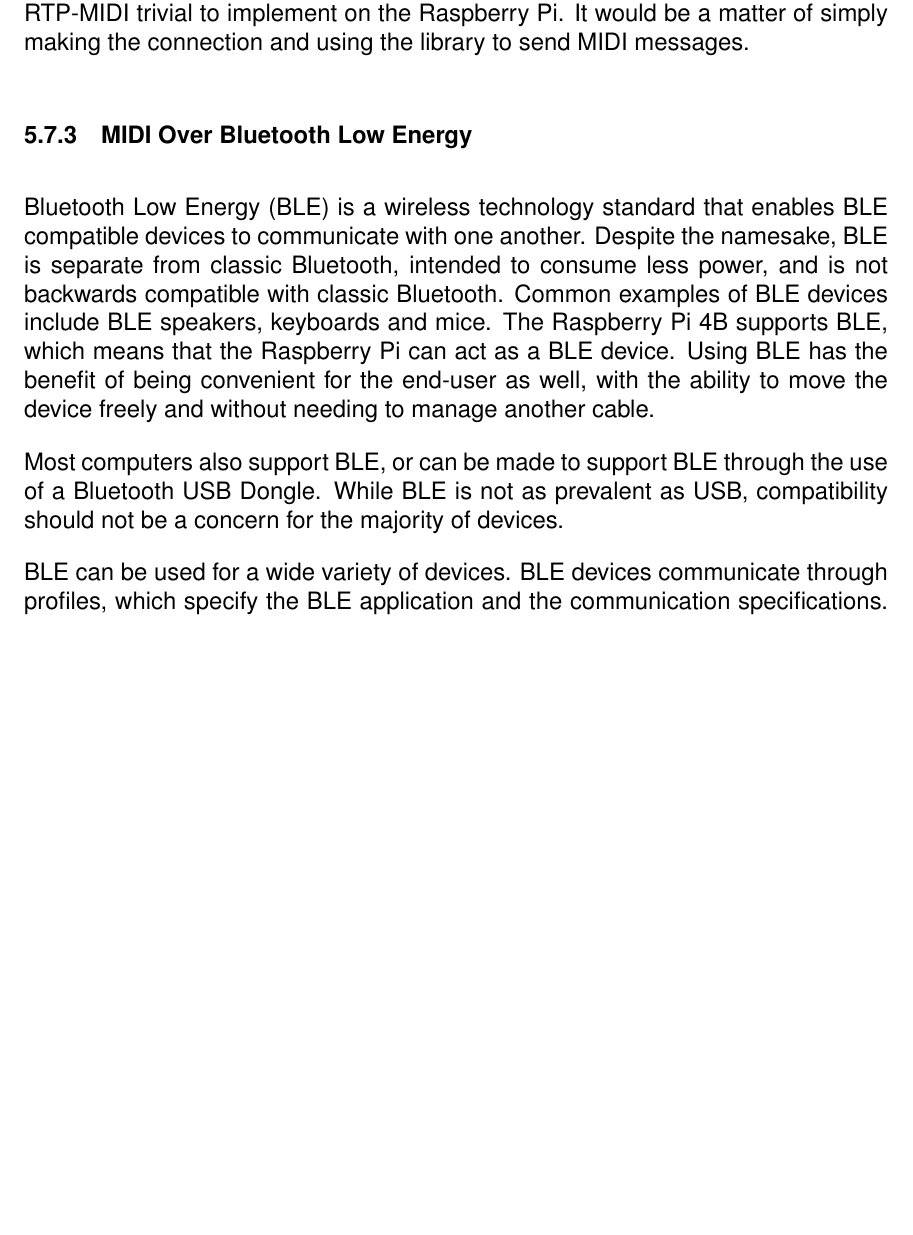
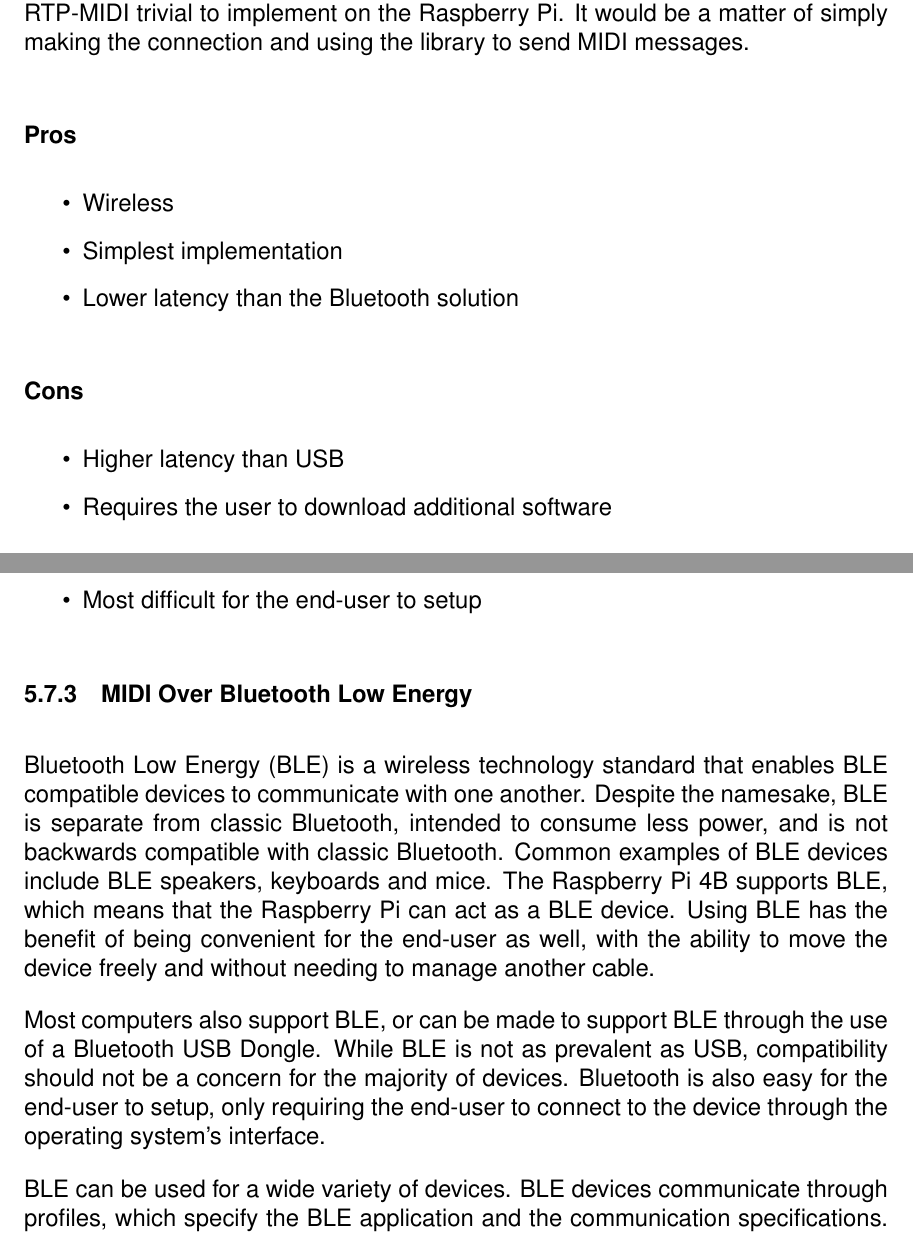
Before and after one commit to sam-sam98/MIDI-Autofill, a LaTeX document (final-design-document/finaldesigndoc.tex, which reads final-design-document/research.tex): part of page 33 of 59 before the commit and two parts of pages 33 and 34 of 60 after it, the two joined at a grey line, cut so that both start at the same text, the shorter picture padded with empty space. Compiled offline with pdfLaTeX.

Commit message:
Add pros and cons for each connection technology

```diff
--- a/final-design-document/research.tex
+++ b/final-design-document/research.tex
@@ -804,6 +818,22 @@ is a NodeJS library called \url{node-rtpmidi} which would make RTP-MIDI trivial
 implement on the Raspberry Pi. It would be a matter of simply making the connection and
 using the library to send MIDI messages.
 
+\paragraph{Pros}
+
+\begin{itemize}
+  \item Wireless
+  \item Simplest implementation
+  \item Lower latency than the Bluetooth solution
+\end{itemize}
+
+\paragraph{Cons}
+
+\begin{itemize}
+  \item Higher latency than USB
+  \item Requires the user to download additional software
+  \item Most difficult for the end-user to setup
+\end{itemize}
+
 \subsubsection{MIDI Over Bluetooth Low Energy}
 
 Bluetooth Low Energy (BLE) is a wireless technology standard that enables BLE compatible
@@ -816,7 +846,9 @@ ability to move the device freely and without needing to manage another cable.
 
 Most computers also support BLE, or can be made to support BLE through the use of a
 Bluetooth USB Dongle. While BLE is not as prevalent as USB, compatibility should not be a
-concern for the majority of devices.
+concern for the majority of devices. Bluetooth is also easy for the end-user to setup,
+only requiring the end-user to connect to the device through the operating system's
+interface.
 
 BLE can be used for a wide variety of devices. BLE devices communicate through profiles,
 which specify the BLE  application and the communication specifications. There is a long
```
Also changed, not shown: final-design-document/research.tex (32 more changed lines).
